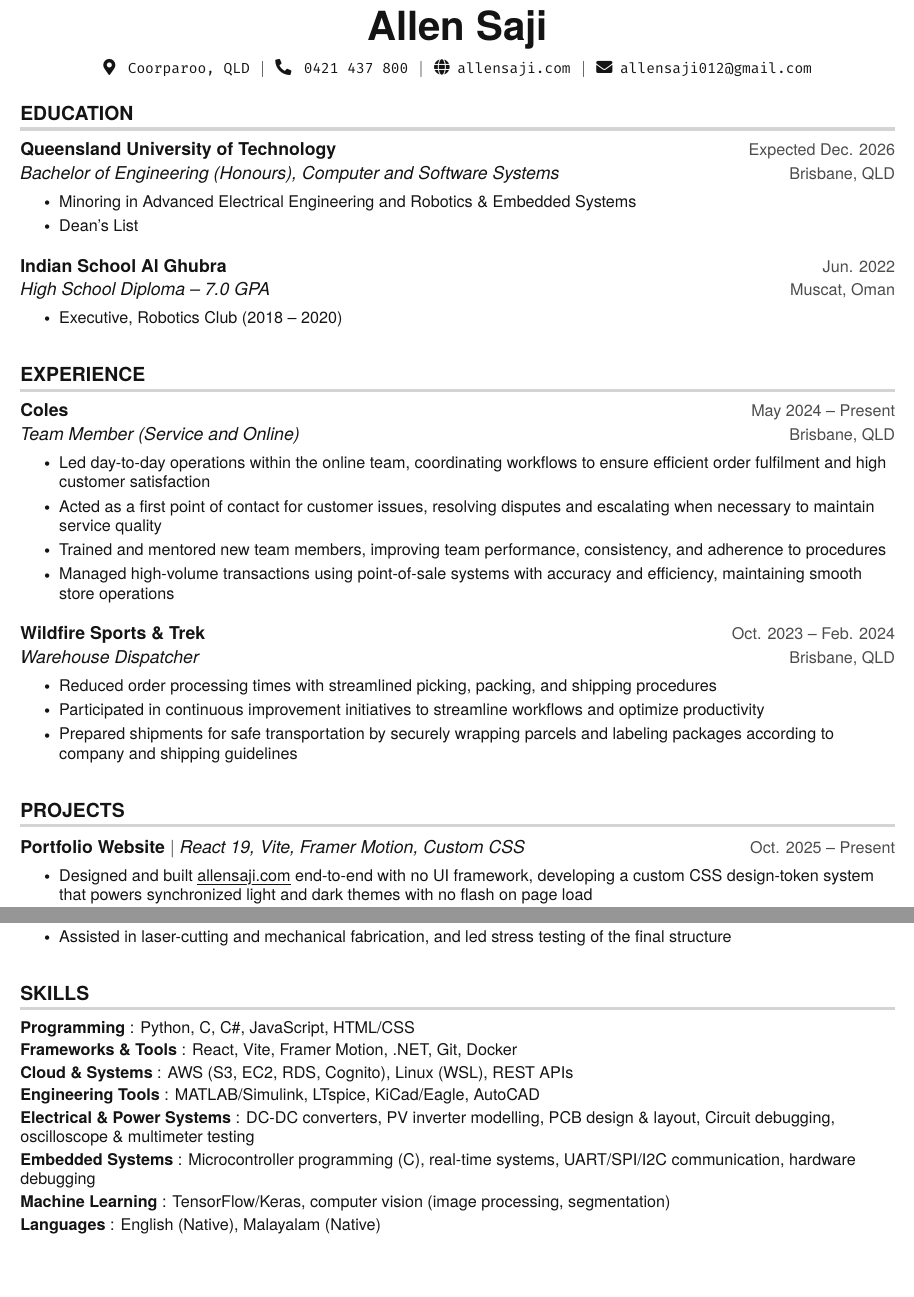
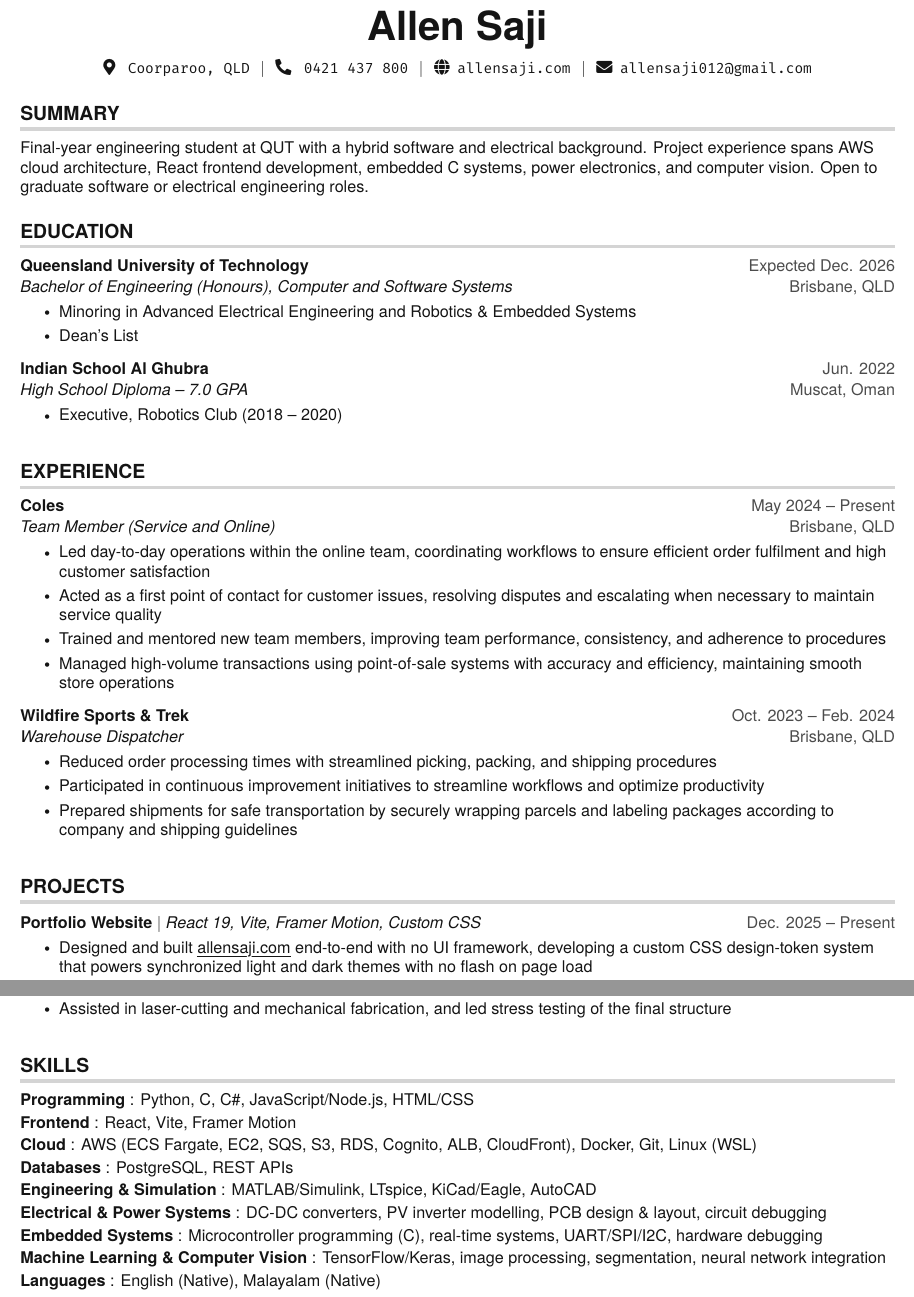
Before and after one commit to unholypot/resume, a LaTeX CV (Allen_Saji_Resume.tex): two parts of pages 1 and 2 of 2, joined at a grey line, cut so that both start at the same text, the shorter picture padded with empty space. Compiled offline with pdfLaTeX.

Commit message:
wording edtis

```diff
--- a/Allen_Saji_Resume.tex
+++ b/Allen_Saji_Resume.tex
@@ -120,6 +120,11 @@
     \\ \vspace{-3pt}
 \end{center}
 
+%-----------SUMMARY-----------
+\section{SUMMARY}
+\small{Final-year engineering student at QUT with a hybrid software and electrical background. Project experience spans AWS cloud architecture, React frontend development, embedded C systems, power electronics, and computer vision. Open to graduate software or electrical engineering roles.}
+\vspace{-4pt}
+
 %-----------EDUCATION-----------
 \section{EDUCATION}
   \resumeSubHeadingListStart
@@ -169,7 +174,7 @@
     \resumeSubHeadingListStart
 
       \resumeProjectHeading
-          {\textbf{Portfolio Website} $|$ \emph{React 19, Vite, Framer Motion, Custom CSS}}{Oct. 2025 -- Present}
+          {\textbf{Portfolio Website} $|$ \emph{React 19, Vite, Framer Motion, Custom CSS}}{Dec. 2025 -- Present}
           \resumeItemListStart
             \resumeItem{Designed and built \href{https://allensaji.com}{\myuline{allensaji.com}} end-to-end with no UI framework, developing a custom CSS design-token system that powers synchronized light and dark themes with no flash on page load}
             \resumeItem{Engineered an interactive project timeline component with distinct desktop and mobile interaction models, click-to-expand detail panels with hover previews on desktop, independent tap-to-toggle cards on mobile that adapt seamlessly as the viewport changes}
@@ -217,13 +222,14 @@
 \section{SKILLS}
  \begin{itemize}[leftmargin=0in, label={}]
     \small{\item{
-    \textbf{Programming} {: Python, C, C\#, JavaScript, HTML/CSS} \vspace{2pt} \\
-    \textbf{Frameworks \& Tools} {: React, Vite, Framer Motion, .NET, Git, Docker} \vspace{2pt} \\
-    \textbf{Cloud \& Systems} {: AWS (S3, EC2, RDS, Cognito), Linux (WSL), REST APIs} \vspace{2pt} \\
-    \textbf{Engineering Tools} {: MATLAB/Simulink, LTspice, KiCad/Eagle, AutoCAD} \vspace{2pt} \\
-    \textbf{Electrical \& Power Systems} {: DC-DC converters, PV inverter modelling, PCB design \& layout, Circuit debugging, oscilloscope \& multimeter testing} \vspace{2pt} \\
-    \textbf{Embedded Systems} {: Microcontroller programming (C), real-time systems, UART/SPI/I2C communication, hardware debugging} \vspace{2pt} \\
-    \textbf{Machine Learning} {: TensorFlow/Keras, computer vision (image processing, segmentation)} \vspace{2pt} \\
+    \textbf{Programming} {: Python, C, C\#, JavaScript/Node.js, HTML/CSS} \vspace{2pt} \\
+    \textbf{Frontend} {: React, Vite, Framer Motion} \vspace{2pt} \\
+    \textbf{Cloud} {: AWS (ECS Fargate, EC2, SQS, S3, RDS, Cognito, ALB, CloudFront), Docker, Git, Linux (WSL)} \vspace{2pt} \\
+    \textbf{Databases} {: PostgreSQL, REST APIs} \vspace{2pt} \\
+    \textbf{Engineering \& Simulation} {: MATLAB/Simulink, LTspice, KiCad/Eagle, AutoCAD} \vspace{2pt} \\
+    \textbf{Electrical \& Power Systems} {: DC-DC converters, PV inverter modelling, PCB design \& layout, circuit debugging} \vspace{2pt} \\
+    \textbf{Embedded Systems} {: Microcontroller programming (C), real-time systems, UART/SPI/I2C, hardware debugging} \vspace{2pt} \\
+    \textbf{Machine Learning \& Computer Vision} {: TensorFlow/Keras, image processing, segmentation, neural network integration} \vspace{2pt} \\
     \textbf{Languages} {: English (Native), Malayalam (Native)}
     }}
  \end{itemize}
```
Also changed, not shown: Allen_Saji_Resume.pdf, Allen_Saji_Resume.tex (2 more changed lines), 1 other file.
